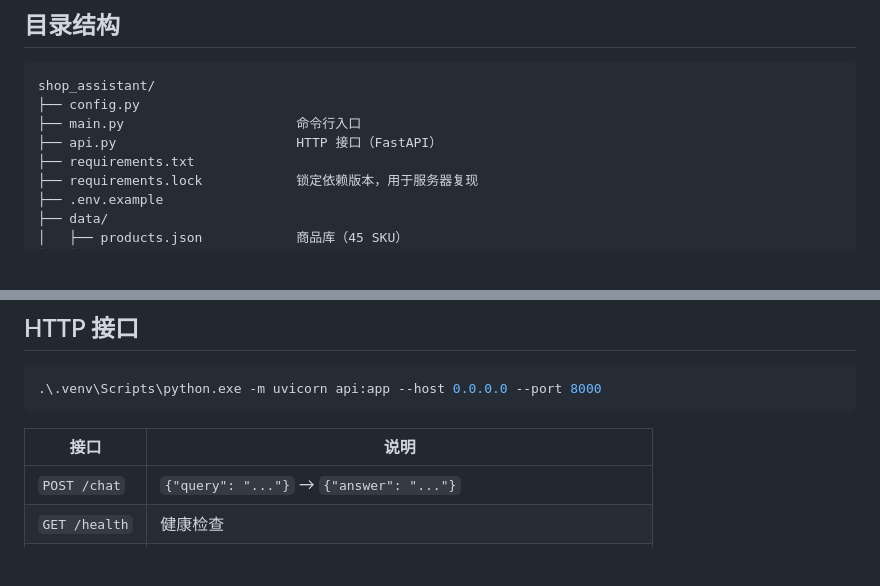
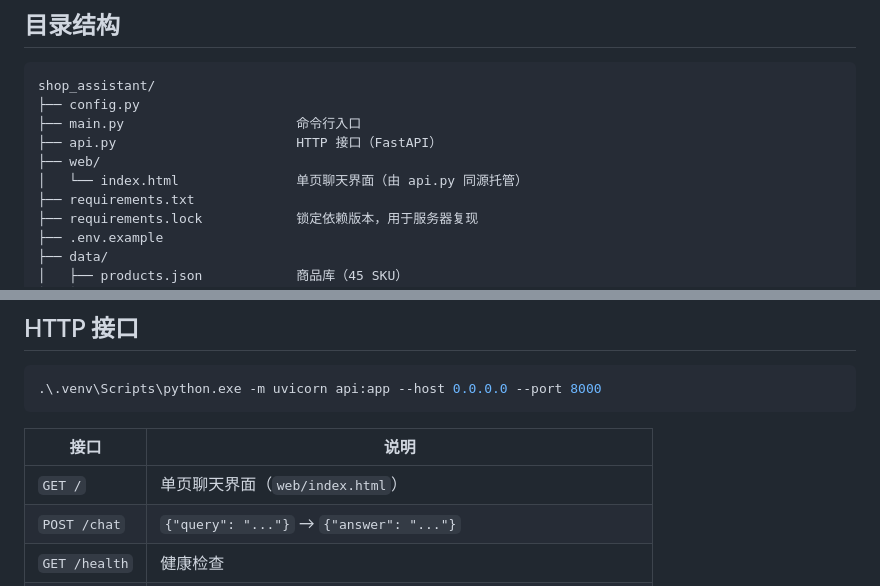
Before and after one commit to xieyouqing/shop_assistant, a Markdown page: README.md, 2 parts joined by grey strips. Rendered like a GitHub page; blank space fills up the shorter version.

Commit message:
README补充前端页面与根路由

```diff
--- a/README.md
+++ b/README.md
@@ -51,6 +51,8 @@ shop_assistant/
 ├── config.py
 ├── main.py                      命令行入口
 ├── api.py                       HTTP 接口（FastAPI）
+├── web/
+│   └── index.html               单页聊天界面（由 api.py 同源托管）
 ├── requirements.txt
 ├── requirements.lock            锁定依赖版本，用于服务器复现
 ├── .env.example
@@ -110,6 +112,7 @@ copy .env.example .env            # 填入 DEEPSEEK_API_KEY
 
 | 接口 | 说明 |
 |---|---|
+| `GET /` | 单页聊天界面（`web/index.html`） |
 | `POST /chat` | `{"query": "..."}` → `{"answer": "..."}` |
 | `GET /health` | 健康检查 |
 | `POST /reset` | 清空会话状态（单用户 demo：`history` / `current` 是进程内全局） |
```
